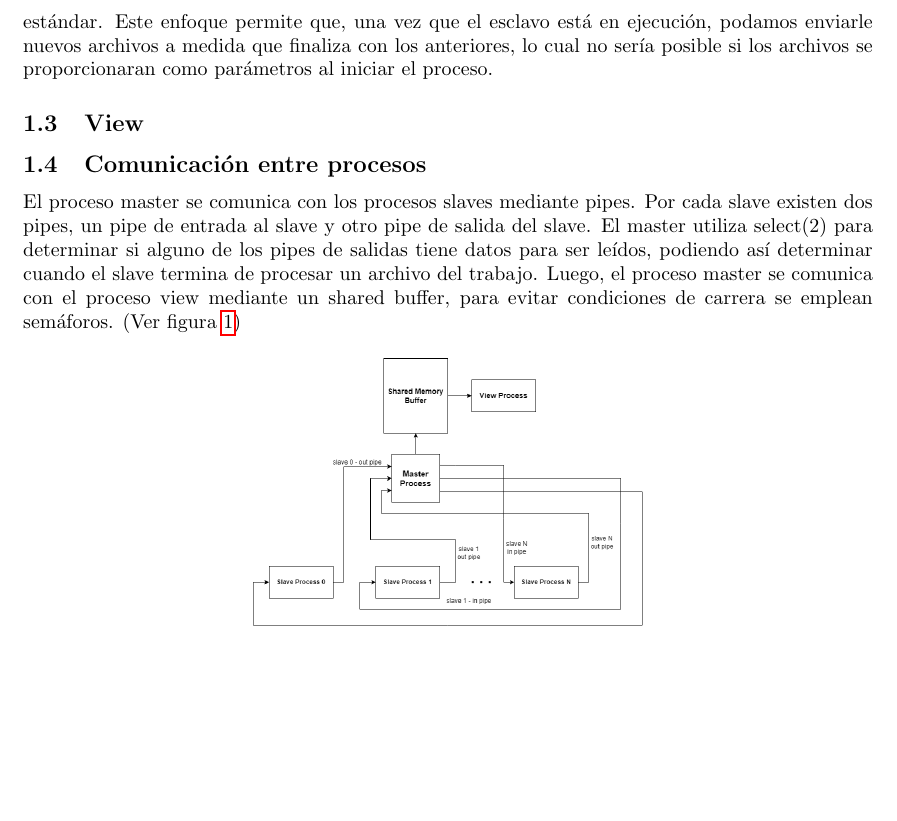
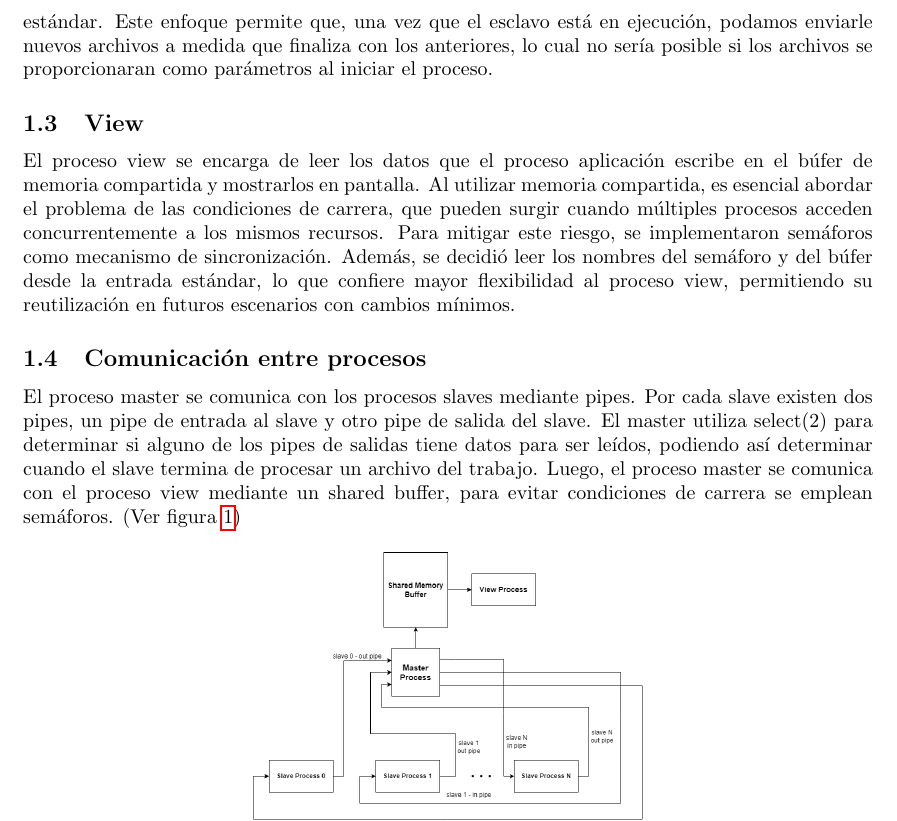
Before and after one commit to santiagoBassi/SO-G19-TP1, a LaTeX paper (informe/informe.tex): part of page 2 of 3, cut so that both start at the same text, the shorter picture padded with empty space. Compiled offline with pdfLaTeX.

Commit message:
docs: updated report

```diff
--- a/informe/informe.tex
+++ b/informe/informe.tex
@@ -57,6 +57,8 @@ Los procesos esclavos son los encargados de calcular el hash MD5 de los archivos
 
 \subsection{View}
 
+El proceso view se encarga de leer los datos que el proceso aplicación escribe en el búfer de memoria compartida y mostrarlos en pantalla. Al utilizar memoria compartida, es esencial abordar el problema de las condiciones de carrera, que pueden surgir cuando múltiples procesos acceden concurrentemente a los mismos recursos. Para mitigar este riesgo, se implementaron semáforos como mecanismo de sincronización. Además, se decidió leer los nombres del semáforo y del búfer desde la entrada estándar, lo que confiere mayor flexibilidad al proceso view, permitiendo su reutilización en futuros escenarios con cambios mínimos.
+
 \subsection{Comunicación entre procesos}
 
 El proceso master se comunica con los procesos slaves mediante pipes. Por cada slave existen dos pipes, un pipe de entrada al slave y otro pipe de salida del slave. El master utiliza select(2) para determinar si alguno de los pipes de salidas tiene datos para ser leídos, podiendo así determinar cuando el slave termina de procesar un archivo del trabajo. Luego, el proceso master se comunica con el proceso view mediante un shared buffer, para evitar condiciones de carrera se emplean semáforos. (Ver figura \ref{fig:diagramaComunicacion})
```
Also changed, not shown: informe/informe.pdf, 3 other files.
